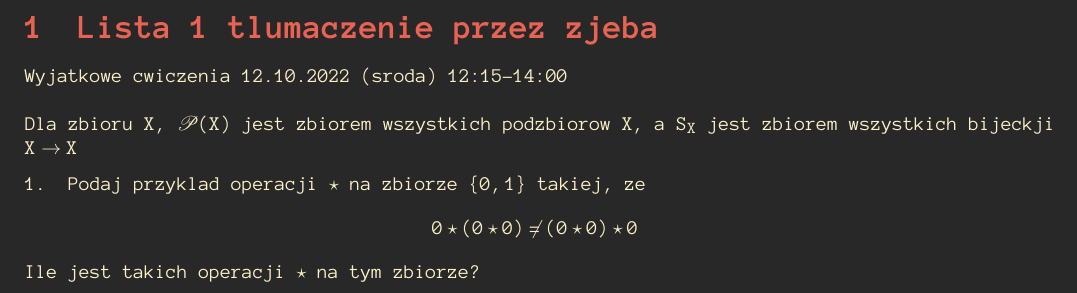
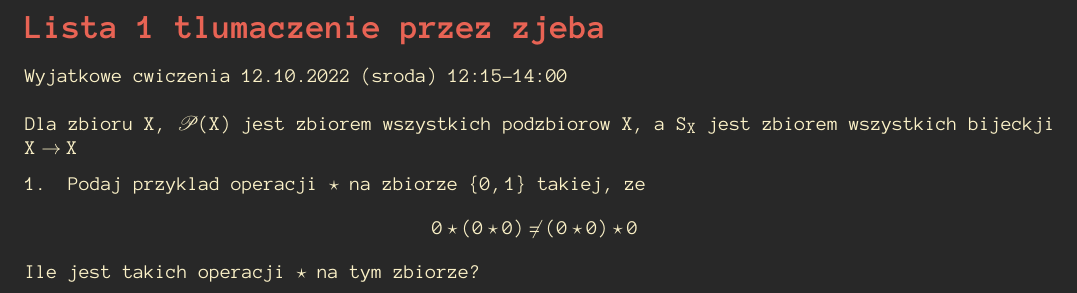
Before and after one commit to ronia-jakim/zima-22, a LaTeX document (alg_1R/listy-zadan/01_pol.tex): part of the page, cut so that both start at the same text. Compiled offline with pdfLaTeX.

Commit message:
alg1r-lis01-pol

```diff
--- a/alg_1R/listy-zadan/01_pol.tex
+++ b/alg_1R/listy-zadan/01_pol.tex
@@ -6,7 +6,7 @@
 \usepackage{tabularx}
 
 \begin{document}
-    \section{Lista 1 tlumaczenie przez zjeba}
+    \section*{Lista 1 tlumaczenie przez zjeba}
 
     Wyjatkowe cwiczenia 12.10.2022 (sroda) 12:15-14:00\bigskip
 
```
Also changed, not shown: alg_1R/listy-zadan/01_pol.pdf.
